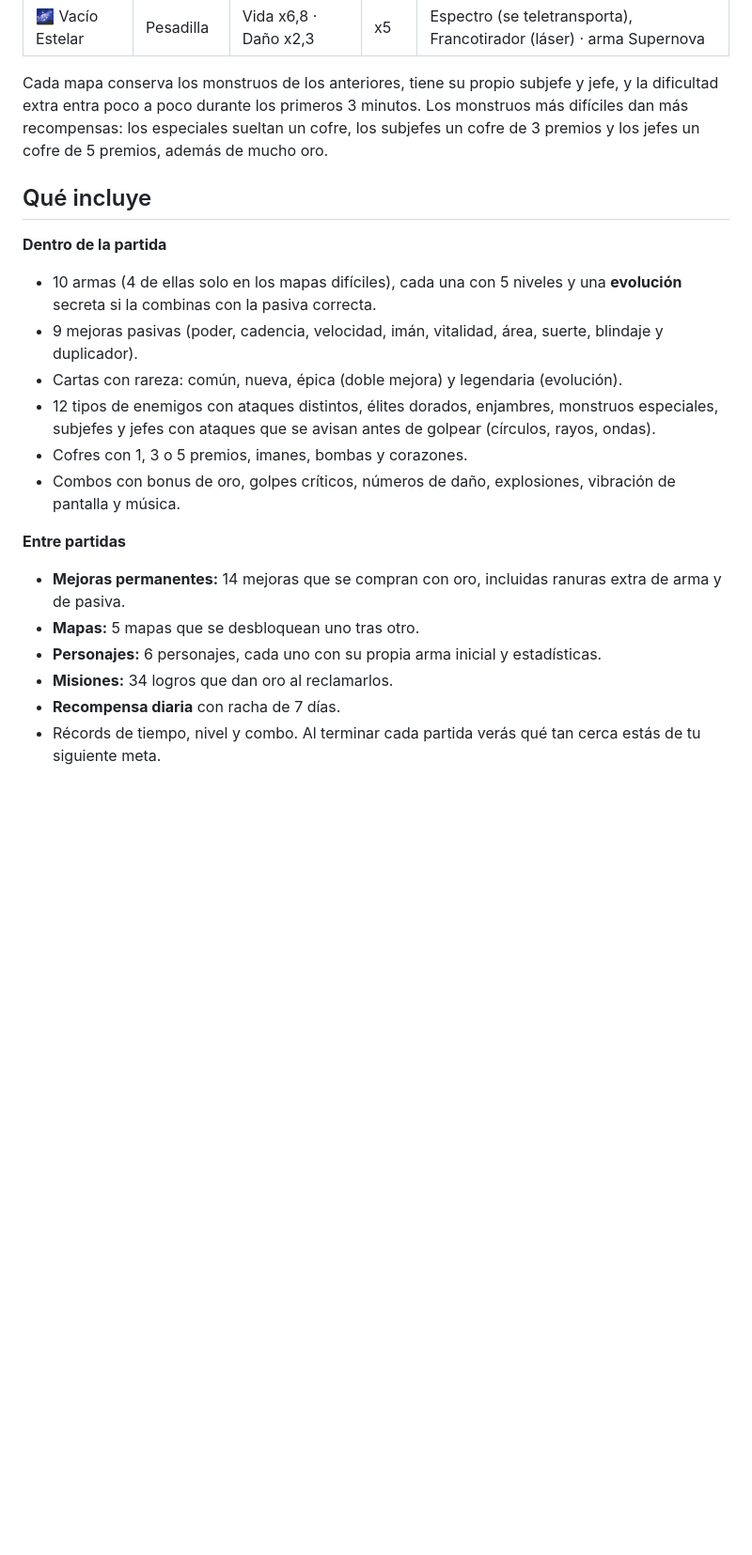
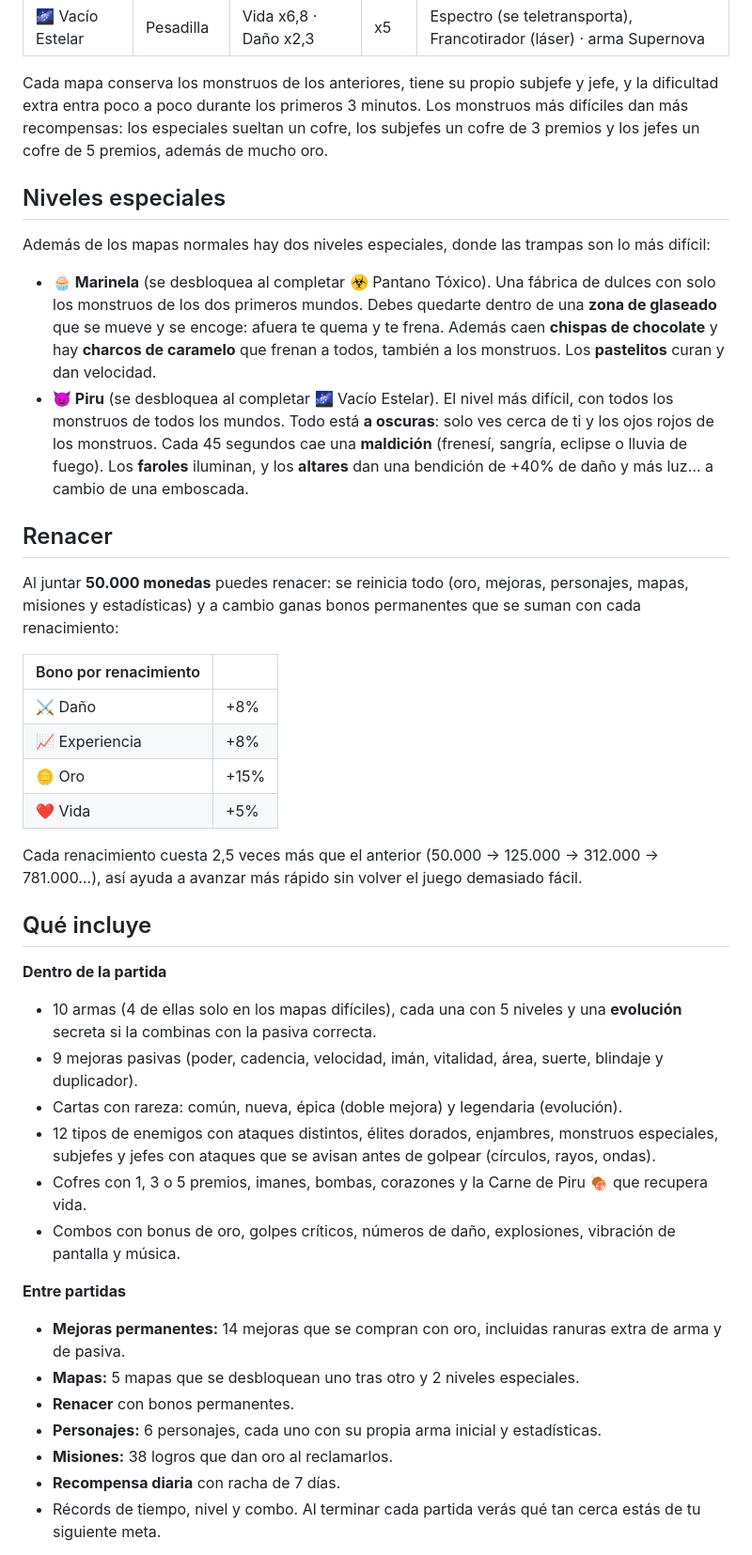
Before and after one commit to dilanbarcenas8020-ui/Mi-primer-juego, a Markdown page: README.md, the part around the change. Shown at 94% size. Drawn GitHub-style; blank space fills up the shorter version.

Commit message:
Documentar renacer y niveles especiales en el README
Co-Authored-By: Claude Opus 5.5 <noreply@anthropic.com>
Claude-Session: https://claude.ai/code/session_01FLZNJbVYmeHv7DaVRCSJnh

```diff
--- a/README.md
+++ b/README.md
@@ -25,6 +25,26 @@ Recoge las gemas que sueltan los enemigos para subir de nivel. Cada 5 niveles ap
 
 Cada mapa conserva los monstruos de los anteriores, tiene su propio subjefe y jefe, y la dificultad extra entra poco a poco durante los primeros 3 minutos. Los monstruos más difíciles dan más recompensas: los especiales sueltan un cofre, los subjefes un cofre de 3 premios y los jefes un cofre de 5 premios, además de mucho oro.
 
+## Niveles especiales
+
+Además de los mapas normales hay dos niveles especiales, donde las trampas son lo más difícil:
+
+- **🧁 Marinela** (se desbloquea al completar ☣️ Pantano Tóxico). Una fábrica de dulces con solo los monstruos de los dos primeros mundos. Debes quedarte dentro de una **zona de glaseado** que se mueve y se encoge: afuera te quema y te frena. Además caen **chispas de chocolate** y hay **charcos de caramelo** que frenan a todos, también a los monstruos. Los **pastelitos** curan y dan velocidad.
+- **😈 Piru** (se desbloquea al completar 🌌 Vacío Estelar). El nivel más difícil, con todos los monstruos de todos los mundos. Todo está **a oscuras**: solo ves cerca de ti y los ojos rojos de los monstruos. Cada 45 segundos cae una **maldición** (frenesí, sangría, eclipse o lluvia de fuego). Los **faroles** iluminan, y los **altares** dan una bendición de +40% de daño y más luz… a cambio de una emboscada.
+
+## Renacer
+
+Al juntar **50.000 monedas** puedes renacer: se reinicia todo (oro, mejoras, personajes, mapas, misiones y estadísticas) y a cambio ganas bonos permanentes que se suman con cada renacimiento:
+
+| Bono por renacimiento | |
+| --- | --- |
+| ⚔️ Daño | +8% |
+| 📈 Experiencia | +8% |
+| 🪙 Oro | +15% |
+| ❤️ Vida | +5% |
+
+Cada renacimiento cuesta 2,5 veces más que el anterior (50.000 → 125.000 → 312.000 → 781.000…), así ayuda a avanzar más rápido sin volver el juego demasiado fácil.
+
 ## Qué incluye
 
 **Dentro de la partida**
@@ -32,14 +52,15 @@ Cada mapa conserva los monstruos de los anteriores, tiene su propio subjefe y je
 - 9 mejoras pasivas (poder, cadencia, velocidad, imán, vitalidad, área, suerte, blindaje y duplicador).
 - Cartas con rareza: común, nueva, épica (doble mejora) y legendaria (evolución).
 - 12 tipos de enemigos con ataques distintos, élites dorados, enjambres, monstruos especiales, subjefes y jefes con ataques que se avisan antes de golpear (círculos, rayos, ondas).
-- Cofres con 1, 3 o 5 premios, imanes, bombas y corazones.
+- Cofres con 1, 3 o 5 premios, imanes, bombas, corazones y la Carne de Piru 🍖 que recupera vida.
 - Combos con bonus de oro, golpes críticos, números de daño, explosiones, vibración de pantalla y música.
 
 **Entre partidas**
 - **Mejoras permanentes:** 14 mejoras que se compran con oro, incluidas ranuras extra de arma y de pasiva.
-- **Mapas:** 5 mapas que se desbloquean uno tras otro.
+- **Mapas:** 5 mapas que se desbloquean uno tras otro y 2 niveles especiales.
+- **Renacer** con bonos permanentes.
 - **Personajes:** 6 personajes, cada uno con su propia arma inicial y estadísticas.
-- **Misiones:** 34 logros que dan oro al reclamarlos.
+- **Misiones:** 38 logros que dan oro al reclamarlos.
 - **Recompensa diaria** con racha de 7 días.
 - Récords de tiempo, nivel y combo. Al terminar cada partida verás qué tan cerca estás de tu siguiente meta.
 
```
